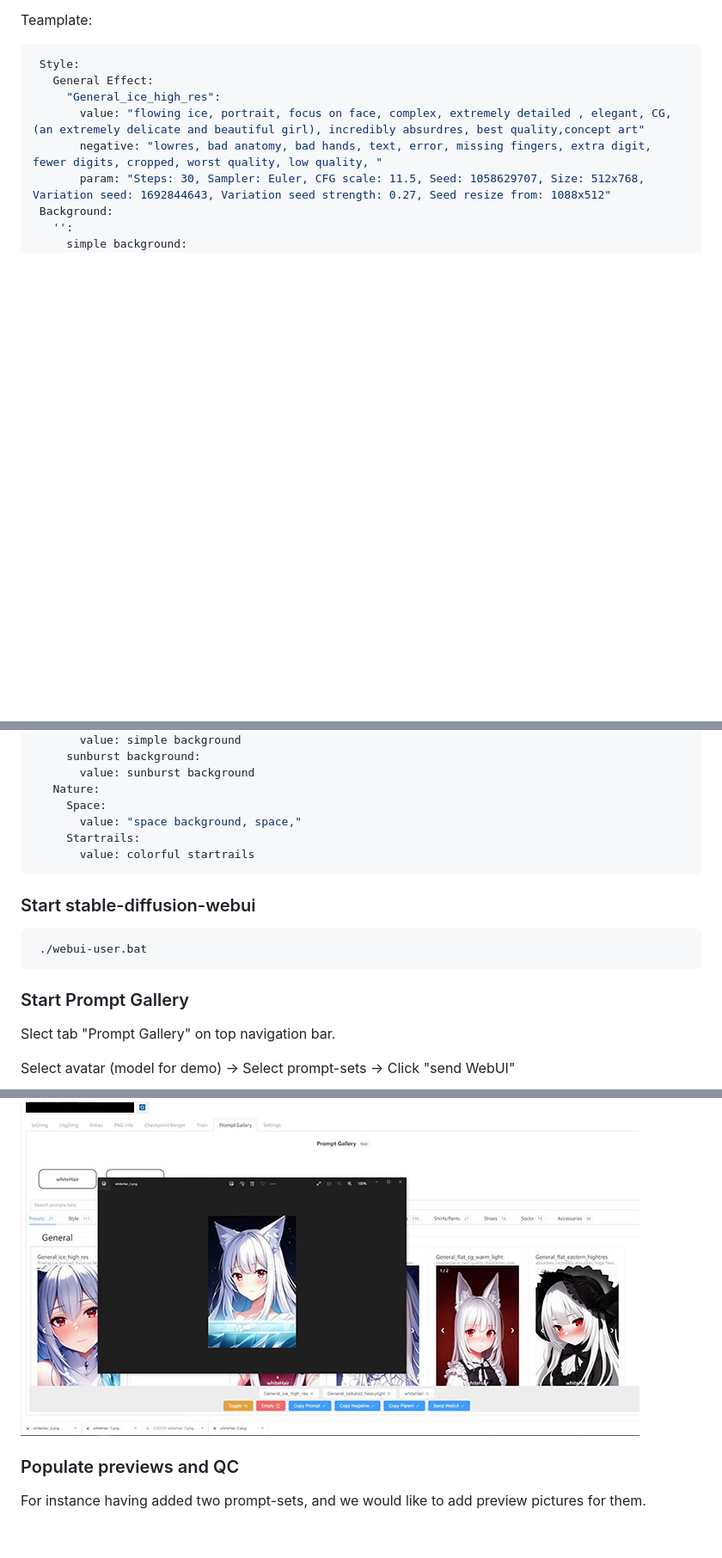
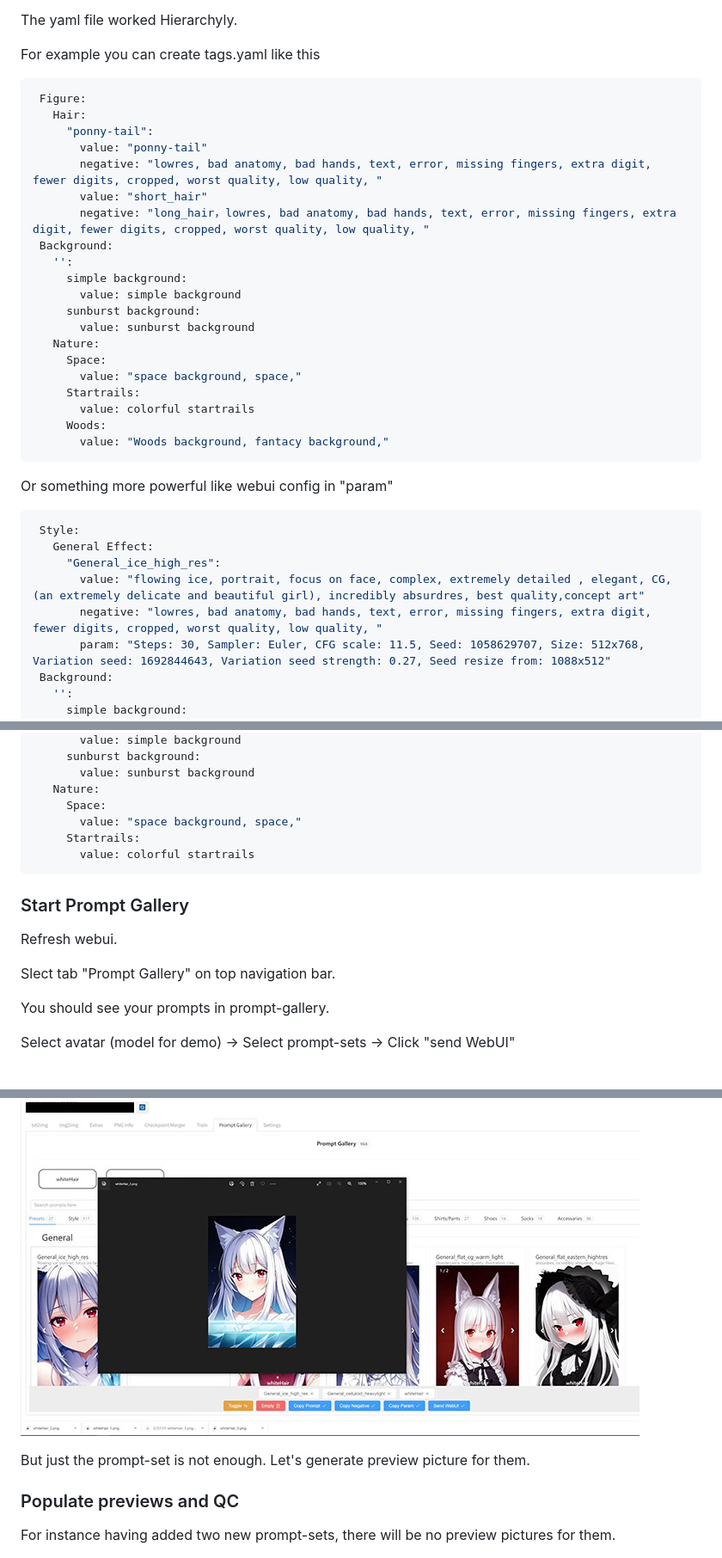
Before and after one commit to dr413677671/PromptGallery-stable-diffusion-webui, a Markdown page: README.md, 3 parts joined by grey strips. Shown: that part at 86% size. GitHub-like rendering; blank space fills up the shorter version.

````diff
--- a/README.md
+++ b/README.md
@@ -167,5 +182,33 @@ Edit the teamplate at <stable-diffusion-webui-path>/extensions/prompt-gallery/as
 
-Teamplate:
+The yaml file worked Hierarchyly.
+
+For example you can create tags.yaml like this
+
+   ```yaml
+    Figure:
+      Hair:
+        "ponny-tail":
+          value: "ponny-tail"
+          negative: "lowres, bad anatomy, bad hands, text, error, missing fingers, extra digit, fewer digits, cropped, worst quality, low quality, "
+          value: "short_hair"
+          negative: "long_hair，lowres, bad anatomy, bad hands, text, error, missing fingers, extra digit, fewer digits, cropped, worst quality, low quality, "
+    Background:
+      '':
+        simple background:
+          value: simple background
+        sunburst background:
+          value: sunburst background
+      Nature:
+        Space:
+          value: "space background, space,"
+        Startrails:
+          value: colorful startrails
+        Woods:
+          value: "Woods background, fantacy background,"
+   ```
+
+Or something more powerful like webui config in "param"
+
    ```yaml
     Style:
       General Effect:
@@ -187,15 +230,13 @@ Teamplate:
    ```
 
 
-### Start stable-diffusion-webui
-
-   ```sh
-    ./webui-user.bat
-   ```
-
 ### Start Prompt Gallery
 
+  Refresh webui.
+
   Slect tab "Prompt Gallery" on top navigation bar.
+
+  You should see your prompts in prompt-gallery.
 
   Select avatar (model for demo) -> Select prompt-sets -> Click "send WebUI"
 
@@ -205,9 +246,11 @@ Teamplate:
 
   ![2-2](./images/2-2.JPG)
 
+  But just the prompt-set is not enough. Let's generate preview picture for them.
+
 ### Populate previews and QC
 
-  For instance having added two prompt-sets, and we would like to add preview pictures for them.
+  For instance having added two new prompt-sets, there will be no preview pictures for them.
 
   ![3-1](./images/3-1.JPG)
 
````
Also changed, not shown: other parts of README.md (+20 -5 lines), images/0-0.png (added), 5 other files.
